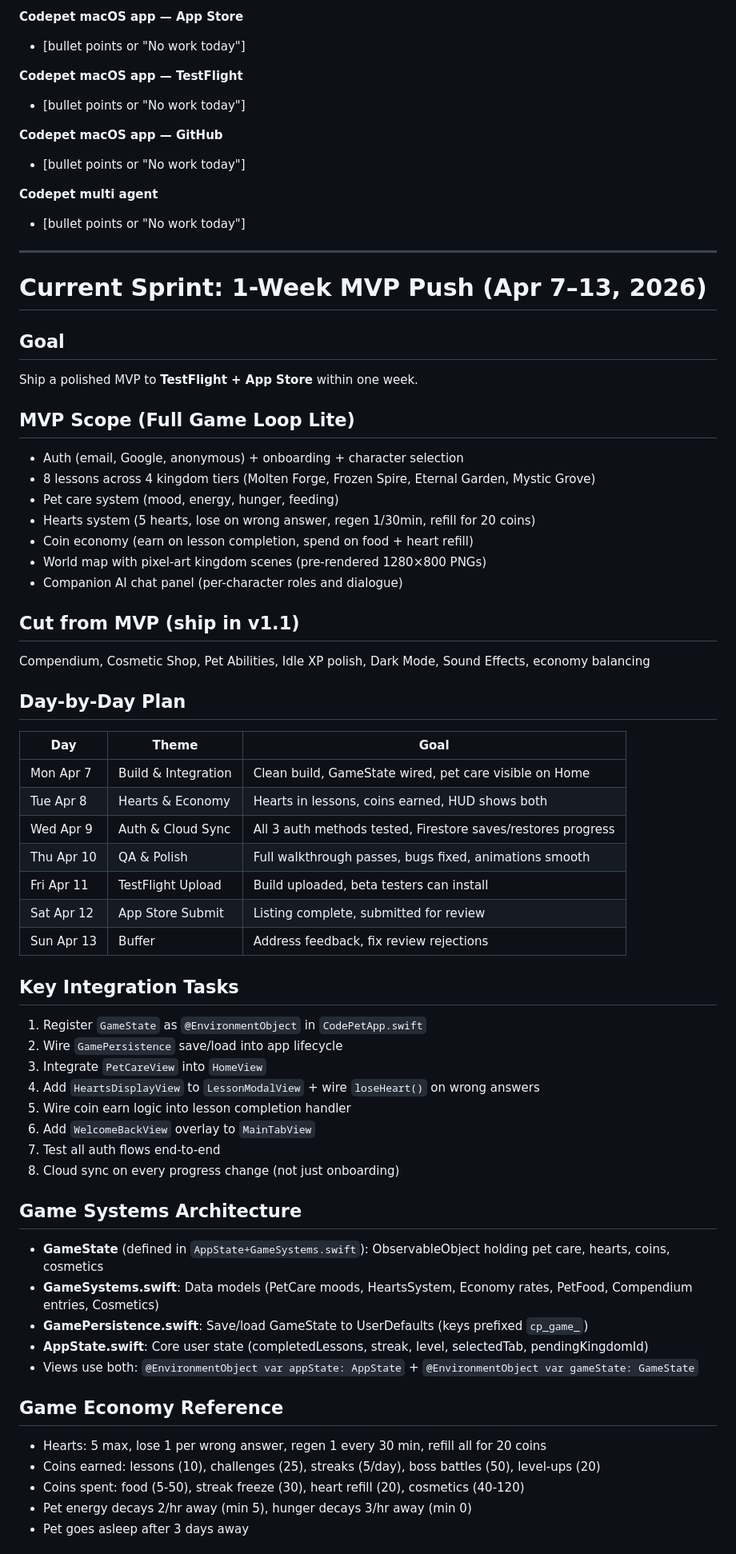
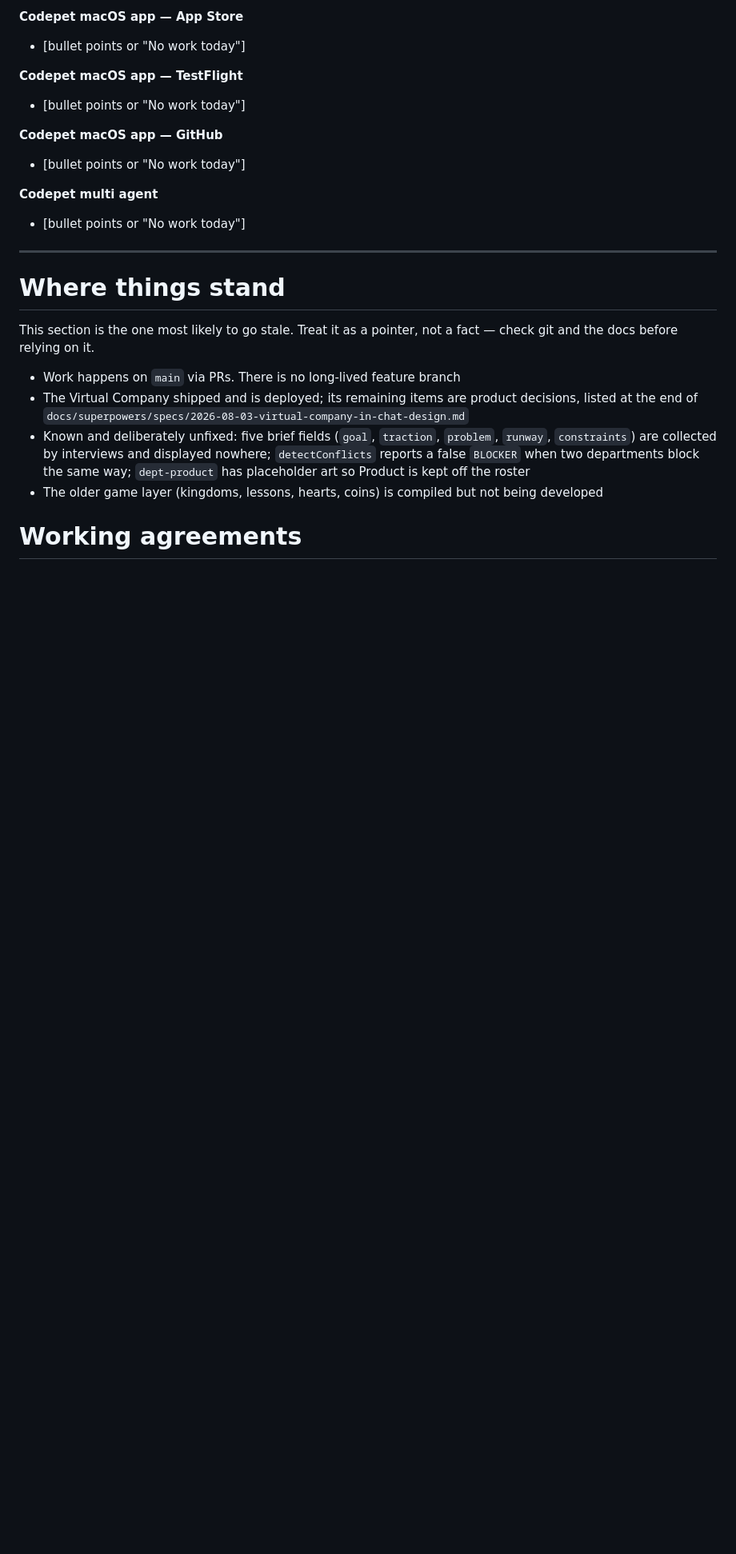
Before and after one commit to My-Outcasts/codepet, a Markdown page: CLAUDE.md, the part around one of its changes. Shown at 80% size. GitHub-like rendering; blank space fills up the shorter version.

```diff
--- a/CLAUDE.md
+++ b/CLAUDE.md
@@ -146,55 +142,14 @@ When summarizing work at the end of a session, use this format:
 
 ---
 
-# Current Sprint: 1-Week MVP Push (Apr 7–13, 2026)
+# Where things stand
 
-## Goal
-Ship a polished MVP to **TestFlight + App Store** within one week.
+This section is the one most likely to go stale. Treat it as a pointer, not a fact — check git and the docs before relying on it.
 
-## MVP Scope (Full Game Loop Lite)
-- Auth (email, Google, anonymous) + onboarding + character selection
-- 8 lessons across 4 kingdom tiers (Molten Forge, Frozen Spire, Eternal Garden, Mystic Grove)
-- Pet care system (mood, energy, hunger, feeding)
-- Hearts system (5 hearts, lose on wrong answer, regen 1/30min, refill for 20 coins)
-- Coin economy (earn on lesson completion, spend on food + heart refill)
-- World map with pixel-art kingdom scenes (pre-rendered 1280×800 PNGs)
-- Companion AI chat panel (per-character roles and dialogue)
+- Work happens on `main` via PRs. There is no long-lived feature branch
+- The Virtual Company shipped and is deployed; its remaining items are product decisions, listed at the end of `docs/superpowers/specs/2026-08-03-virtual-company-in-chat-design.md`
+- Known and deliberately unfixed: five brief fields (`goal`, `traction`, `problem`, `runway`, `constraints`) are collected by interviews and displayed nowhere; `detectConflicts` reports a false `BLOCKER` when two departments block the same way; `dept-product` has placeholder art so Product is kept off the roster
+- The older game layer (kingdoms, lessons, hearts, coins) is compiled but not being developed
 
-## Cut from MVP (ship in v1.1)
-Compendium, Cosmetic Shop, Pet Abilities, Idle XP polish, Dark Mode, Sound Effects, economy balancing
+# Working agreements
 
-## Day-by-Day Plan
-| Day | Theme | Goal |
-|-----|-------|------|
-| Mon Apr 7 | Build & Integration | Clean build, GameState wired, pet care visible on Home |
-| Tue Apr 8 | Hearts & Economy | Hearts in lessons, coins earned, HUD shows both |
-| Wed Apr 9 | Auth & Cloud Sync | All 3 auth methods tested, Firestore saves/restores progress |
-| Thu Apr 10 | QA & Polish | Full walkthrough passes, bugs fixed, animations smooth |
-| Fri Apr 11 | TestFlight Upload | Build uploaded, beta testers can install |
-| Sat Apr 12 | App Store Submit | Listing complete, submitted for review |
-| Sun Apr 13 | Buffer | Address feedback, fix review rejections |
-
-## Key Integration Tasks
-1. Register `GameState` as `@EnvironmentObject` in `CodePetApp.swift`
-2. Wire `GamePersistence` save/load into app lifecycle
-3. Integrate `PetCareView` into `HomeView`
-4. Add `HeartsDisplayView` to `LessonModalView` + wire `loseHeart()` on wrong answers
-5. Wire coin earn logic into lesson completion handler
-6. Add `WelcomeBackView` overlay to `MainTabView`
-7. Test all auth flows end-to-end
-8. Cloud sync on every progress change (not just onboarding)
-
-## Game Systems Architecture
-- **GameState** (defined in `AppState+GameSystems.swift`): ObservableObject holding pet care, hearts, coins, cosmetics
-- **GameSystems.swift**: Data models (PetCare moods, HeartsSystem, Economy rates, PetFood, Compendium entries, Cosmetics)
-- **GamePersistence.swift**: Save/load GameState to UserDefaults (keys prefixed `cp_game_`)
-- **AppState.swift**: Core user state (completedLessons, streak, level, selectedTab, pendingKingdomId)
-- Views use both: `@EnvironmentObject var appState: AppState` + `@EnvironmentObject var gameState: GameState`
-
-## Game Economy Reference
-- Hearts: 5 max, lose 1 per wrong answer, regen 1 every 30 min, refill all for 20 coins
-- Coins earned: lessons (10), challenges (25), streaks (5/day), boss battles (50), level-ups (20)
-- Coins spent: food (5-50), streak freeze (30), heart refill (20), cosmetics (40-120)
-- Pet energy decays 2/hr away (min 5), hunger decays 3/hr away (min 0)
-- Pet goes asleep after 3 days away
-
```
Also changed, not shown: other parts of CLAUDE.md (+59 -117 lines).
